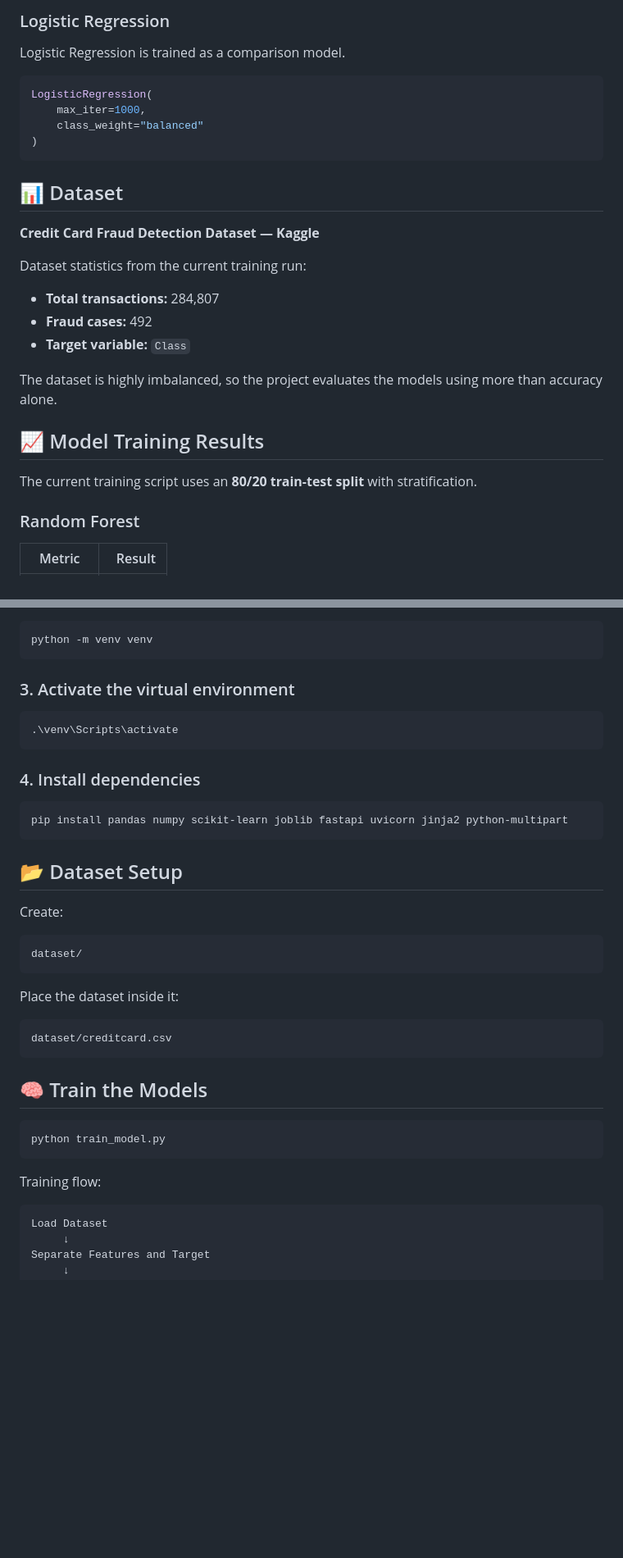
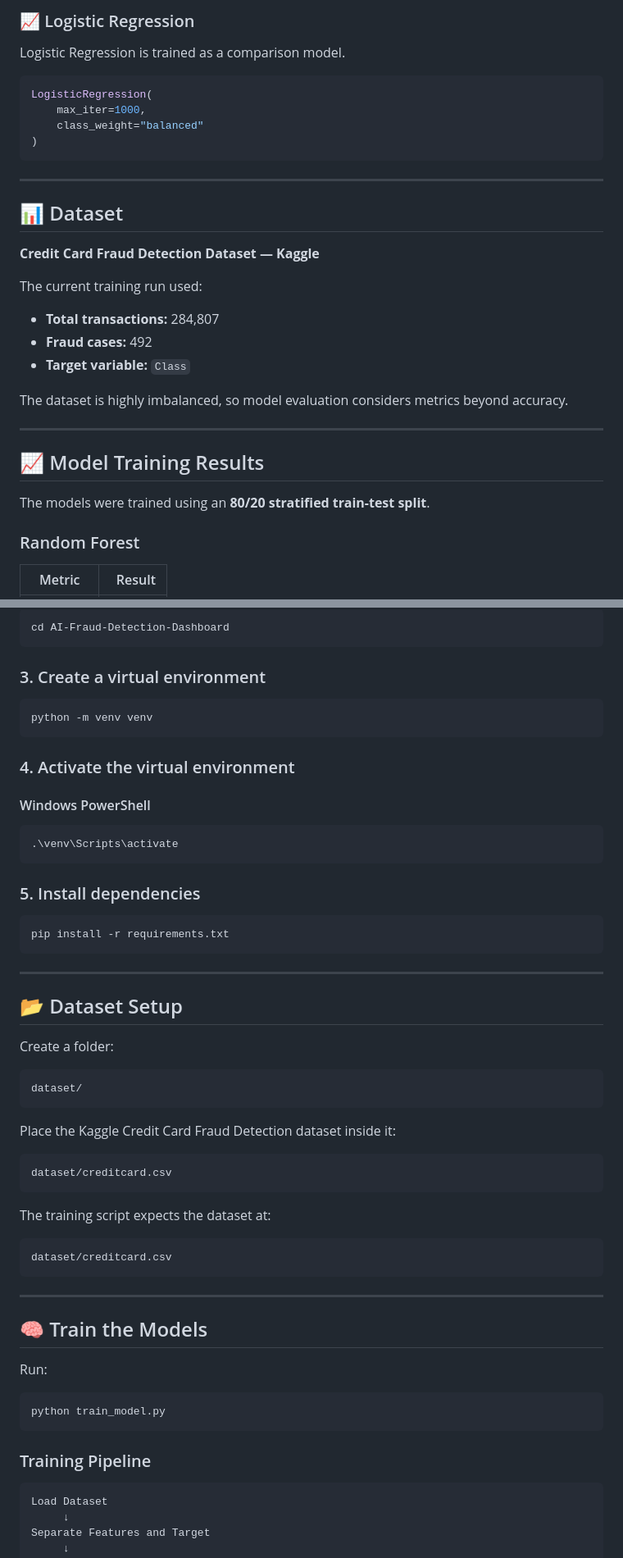
Before and after one commit to James-Alwin/AI-Fraud-Detection-Dashboard, a Markdown page: README.md, 2 parts joined by grey strips. Shown at 82% size. Rendered like a GitHub page; blank space fills up the shorter version.

````diff
--- a/README.md
+++ b/README.md
@@ -40,5 +81,5 @@ The `class_weight="balanced"` setting gives greater importance to the minority c
 
-### Logistic Regression
+### 📈 Logistic Regression
 
 Logistic Regression is trained as a comparison model.
 
@@ -49,21 +90,25 @@ LogisticRegression(
 )
 ```
 
+---
+
 ## 📊 Dataset
 
 **Credit Card Fraud Detection Dataset — Kaggle**
 
-Dataset statistics from the current training run:
+The current training run used:
 
 - **Total transactions:** 284,807
 - **Fraud cases:** 492
 - **Target variable:** `Class`
 
-The dataset is highly imbalanced, so the project evaluates the models using more than accuracy alone.
+The dataset is highly imbalanced, so model evaluation considers metrics beyond accuracy.
+
+---
 
 ## 📈 Model Training Results
 
-The current training script uses an **80/20 train-test split** with stratification.
+The models were trained using an **80/20 stratified train-test split**.
 
 ### Random Forest
 
@@ -167,41 +244,61 @@ cd J:\Fraud_Detection_DashBoard
 
-```powershell
+```bash
+cd AI-Fraud-Detection-Dashboard
+```
+
+### 3. Create a virtual environment
+
+```bash
 python -m venv venv
 ```
 
-### 3. Activate the virtual environment
+### 4. Activate the virtual environment
+
+#### Windows PowerShell
 
 ```powershell
 .\venv\Scripts\activate
 ```
 
-### 4. Install dependencies
+### 5. Install dependencies
 
 ```powershell
-pip install pandas numpy scikit-learn joblib fastapi uvicorn jinja2 python-multipart
+pip install -r requirements.txt
 ```
+
+---
 
 ## 📂 Dataset Setup
 
-Create:
+Create a folder:
 
 ```text
 dataset/
 ```
 
-Place the dataset inside it:
+Place the Kaggle Credit Card Fraud Detection dataset inside it:
 
 ```text
 dataset/creditcard.csv
 ```
 
+The training script expects the dataset at:
+
+```text
+dataset/creditcard.csv
+```
+
+---
+
 ## 🧠 Train the Models
+
+Run:
 
 ```powershell
 python train_model.py
 ```
 
-Training flow:
+### Training Pipeline
 
 ```text
 Load Dataset
````
Also changed, not shown: other parts of README.md (+181 -58 lines).
